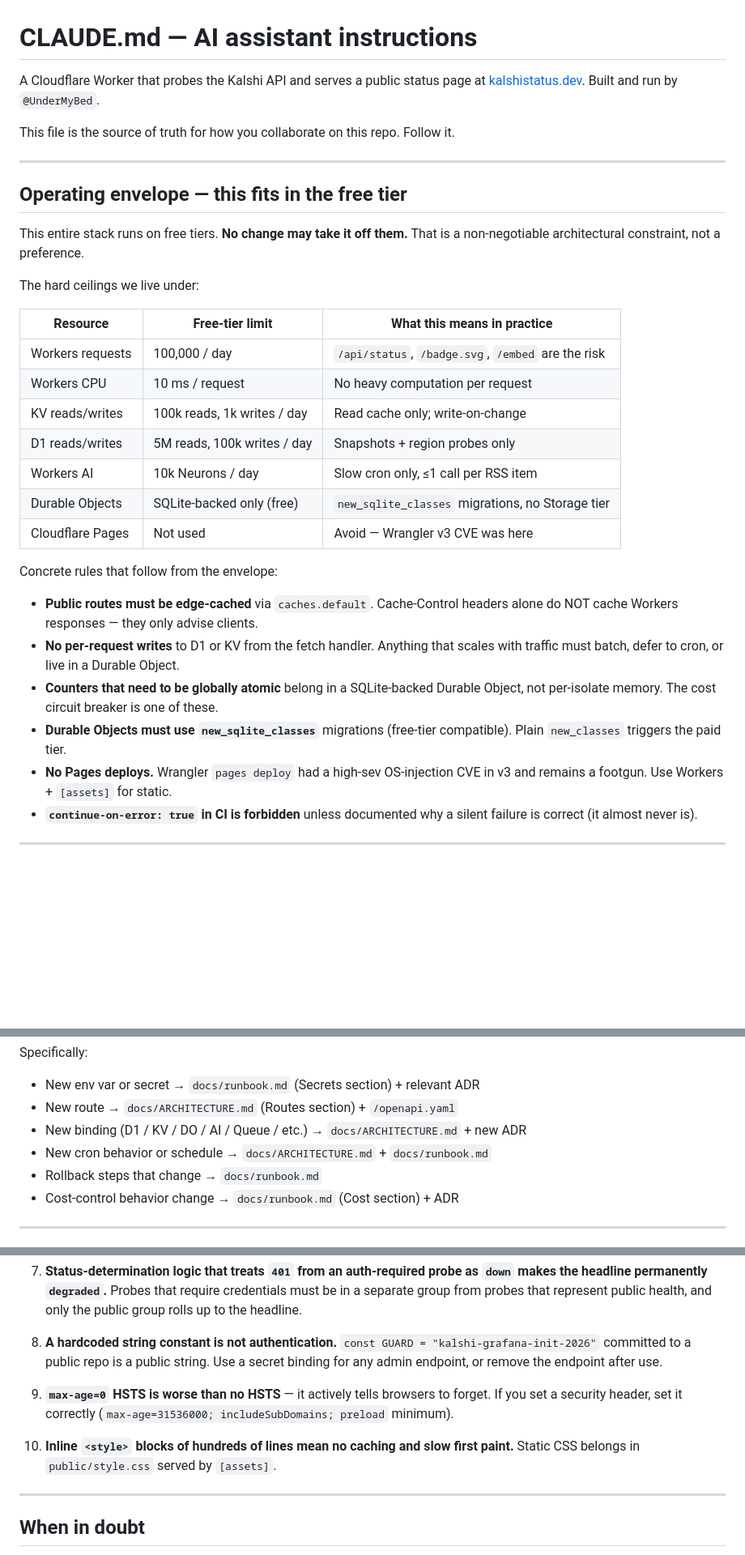
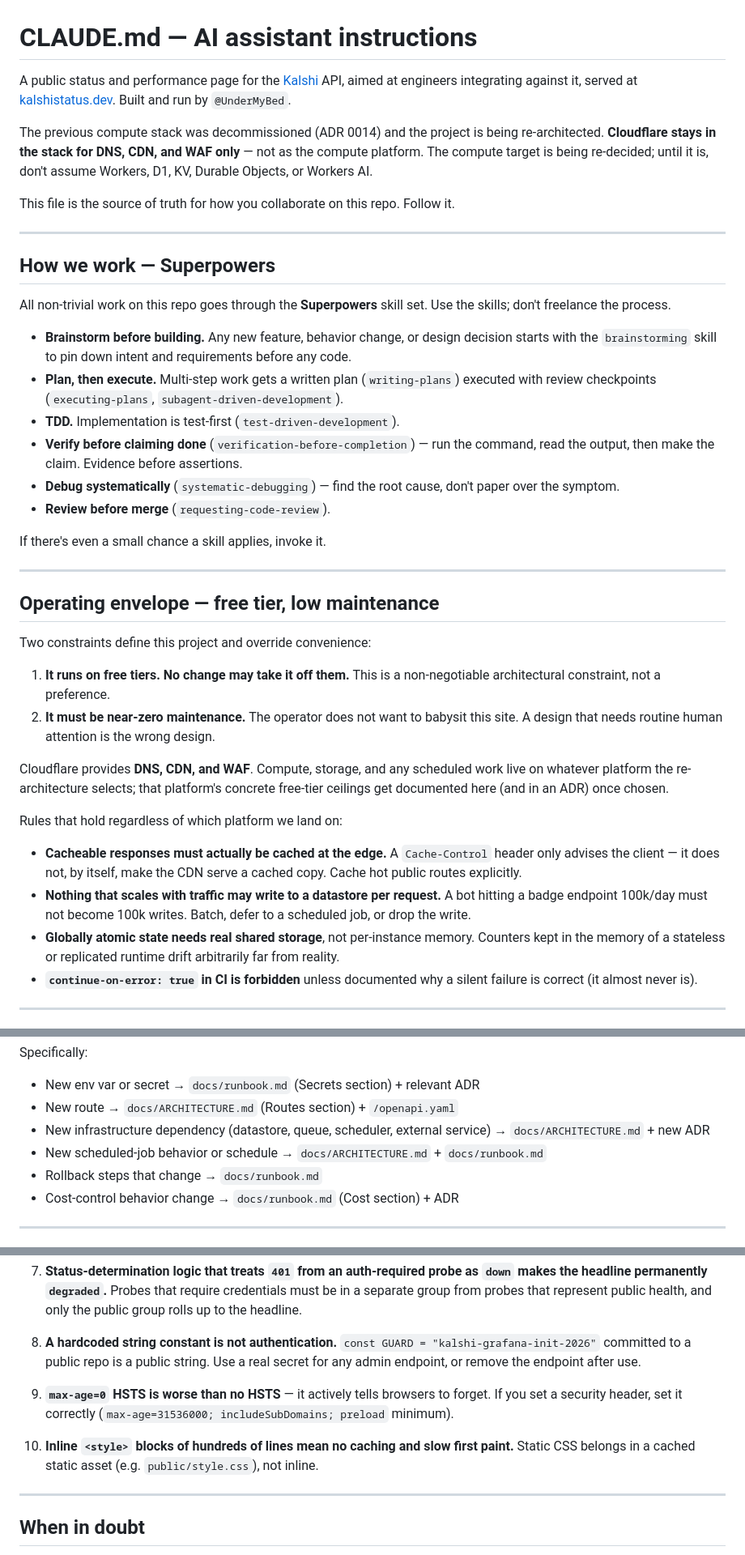
Before and after one commit to UnderMyBed/kalshistatus, a Markdown page: CLAUDE.md, 3 parts joined by grey strips. Shown at 81% size. GitHub-like rendering; blank space fills up the shorter version.

Commit message:
docs: drop Workers-as-compute assumptions, add Superpowers workflow
Cloudflare stays as DNS/CDN/WAF; compute target re-decided. Document that
all non-trivial work goes through the Superpowers skill set.

Co-Authored-By: Claude Opus 4.7 <noreply@anthropic.com>

```diff
--- a/CLAUDE.md
+++ b/CLAUDE.md
@@ -1,41 +1,64 @@
 # CLAUDE.md — AI assistant instructions
 
-A Cloudflare Worker that probes the Kalshi API and serves a public status page at
+A public status and performance page for the [Kalshi](https://kalshi.com) API,
+aimed at engineers integrating against it, served at
 [kalshistatus.dev](https://kalshistatus.dev). Built and run by `@UnderMyBed`.
+
+The previous compute stack was decommissioned (ADR 0014) and the project is
+being re-architected. **Cloudflare stays in the stack for DNS, CDN, and WAF
+only** — not as the compute platform. The compute target is being re-decided;
+until it is, don't assume Workers, D1, KV, Durable Objects, or Workers AI.
 
 This file is the source of truth for how you collaborate on this repo. Follow it.
 
 ---
 
-## Operating envelope — this fits in the free tier
+## How we work — Superpowers
 
-This entire stack runs on free tiers. **No change may take it off them.** That is
-a non-negotiable architectural constraint, not a preference.
+All non-trivial work on this repo goes through the **Superpowers** skill set.
+Use the skills; don't freelance the process.
 
-The hard ceilings we live under:
+- **Brainstorm before building.** Any new feature, behavior change, or design
+  decision starts with the `brainstorming` skill to pin down intent and
+  requirements before any code.
+- **Plan, then execute.** Multi-step work gets a written plan (`writing-plans`)
+  executed with review checkpoints (`executing-plans`,
+  `subagent-driven-development`).
+- **TDD.** Implementation is test-first (`test-driven-development`).
+- **Verify before claiming done** (`verification-before-completion`) — run the
+  command, read the output, then make the claim. Evidence before assertions.
+- **Debug systematically** (`systematic-debugging`) — find the root cause, don't
+  paper over the symptom.
+- **Review before merge** (`requesting-code-review`).
 
-| Resource         | Free-tier limit             | What this means in practice                        |
-| ---------------- | --------------------------- | -------------------------------------------------- |
-| Workers requests | 100,000 / day               | `/api/status`, `/badge.svg`, `/embed` are the risk |
-| Workers CPU      | 10 ms / request             | No heavy computation per request                   |
-| KV reads/writes  | 100k reads, 1k writes / day | Read cache only; write-on-change                   |
-| D1 reads/writes  | 5M reads, 100k writes / day | Snapshots + region probes only                     |
-| Workers AI       | 10k Neurons / day           | Slow cron only, ≤1 call per RSS item               |
-| Durable Objects  | SQLite-backed only (free)   | `new_sqlite_classes` migrations, no Storage tier   |
-| Cloudflare Pages | Not used                    | Avoid — Wrangler v3 CVE was here                   |
+If there's even a small chance a skill applies, invoke it.
 
-Concrete rules that follow from the envelope:
+---
 
-- **Public routes must be edge-cached** via `caches.default`. Cache-Control headers
-  alone do NOT cache Workers responses — they only advise clients.
-- **No per-request writes** to D1 or KV from the fetch handler. Anything that
-  scales with traffic must batch, defer to cron, or live in a Durable Object.
-- **Counters that need to be globally atomic** belong in a SQLite-backed Durable
-  Object, not per-isolate memory. The cost circuit breaker is one of these.
-- **Durable Objects must use `new_sqlite_classes`** migrations (free-tier
-  compatible). Plain `new_classes` triggers the paid tier.
-- **No Pages deploys.** Wrangler `pages deploy` had a high-sev OS-injection CVE
-  in v3 and remains a footgun. Use Workers + `[assets]` for static.
+## Operating envelope — free tier, low maintenance
+
+Two constraints define this project and override convenience:
+
+1. **It runs on free tiers. No change may take it off them.** This is a
+   non-negotiable architectural constraint, not a preference.
+2. **It must be near-zero maintenance.** The operator does not want to babysit
+   this site. A design that needs routine human attention is the wrong design.
+
+Cloudflare provides **DNS, CDN, and WAF**. Compute, storage, and any scheduled
+work live on whatever platform the re-architecture selects; that platform's
+concrete free-tier ceilings get documented here (and in an ADR) once chosen.
+
+Rules that hold regardless of which platform we land on:
+
+- **Cacheable responses must actually be cached at the edge.** A `Cache-Control`
+  header only advises the client — it does not, by itself, make the CDN serve a
+  cached copy. Cache hot public routes explicitly.
+- **Nothing that scales with traffic may write to a datastore per request.** A
+  bot hitting a badge endpoint 100k/day must not become 100k writes. Batch,
+  defer to a scheduled job, or drop the write.
+- **Globally atomic state needs real shared storage**, not per-instance memory.
+  Counters kept in the memory of a stateless or replicated runtime drift
+  arbitrarily far from reality.
 - **`continue-on-error: true` in CI is forbidden** unless documented why a
   silent failure is correct (it almost never is).
 
@@ -75,9 +98,10 @@ Specifically:
 
 - New env var or secret → `docs/runbook.md` (Secrets section) + relevant ADR
 - New route → `docs/ARCHITECTURE.md` (Routes section) + `/openapi.yaml`
-- New binding (D1 / KV / DO / AI / Queue / etc.) → `docs/ARCHITECTURE.md` +
-  new ADR
-- New cron behavior or schedule → `docs/ARCHITECTURE.md` + `docs/runbook.md`
+- New infrastructure dependency (datastore, queue, scheduler, external service)
+  → `docs/ARCHITECTURE.md` + new ADR
+- New scheduled-job behavior or schedule → `docs/ARCHITECTURE.md` +
+  `docs/runbook.md`
 - Rollback steps that change → `docs/runbook.md`
 - Cost-control behavior change → `docs/runbook.md` (Cost section) + ADR
 
@@ -190,7 +201,7 @@ These are real incidents from this codebase. **Do not repeat them.**
 
 8. **A hardcoded string constant is not authentication.** `const GUARD =
 "kalshi-grafana-init-2026"` committed to a public repo is a public
-   string. Use a secret binding for any admin endpoint, or remove the
+   string. Use a real secret for any admin endpoint, or remove the
    endpoint after use.
 
 9. **`max-age=0` HSTS is worse than no HSTS** — it actively tells browsers to
@@ -198,8 +209,8 @@ These are real incidents from this codebase. **Do not repeat them.**
 includeSubDomains; preload` minimum).
 
 10. **Inline `<style>` blocks of hundreds of lines mean no caching and slow
-    first paint.** Static CSS belongs in `public/style.css` served by
-    `[assets]`.
+    first paint.** Static CSS belongs in a cached static asset (e.g.
+    `public/style.css`), not inline.
 
 ---
 
```
Also changed, not shown: other parts of CLAUDE.md (+16 -29 lines).
